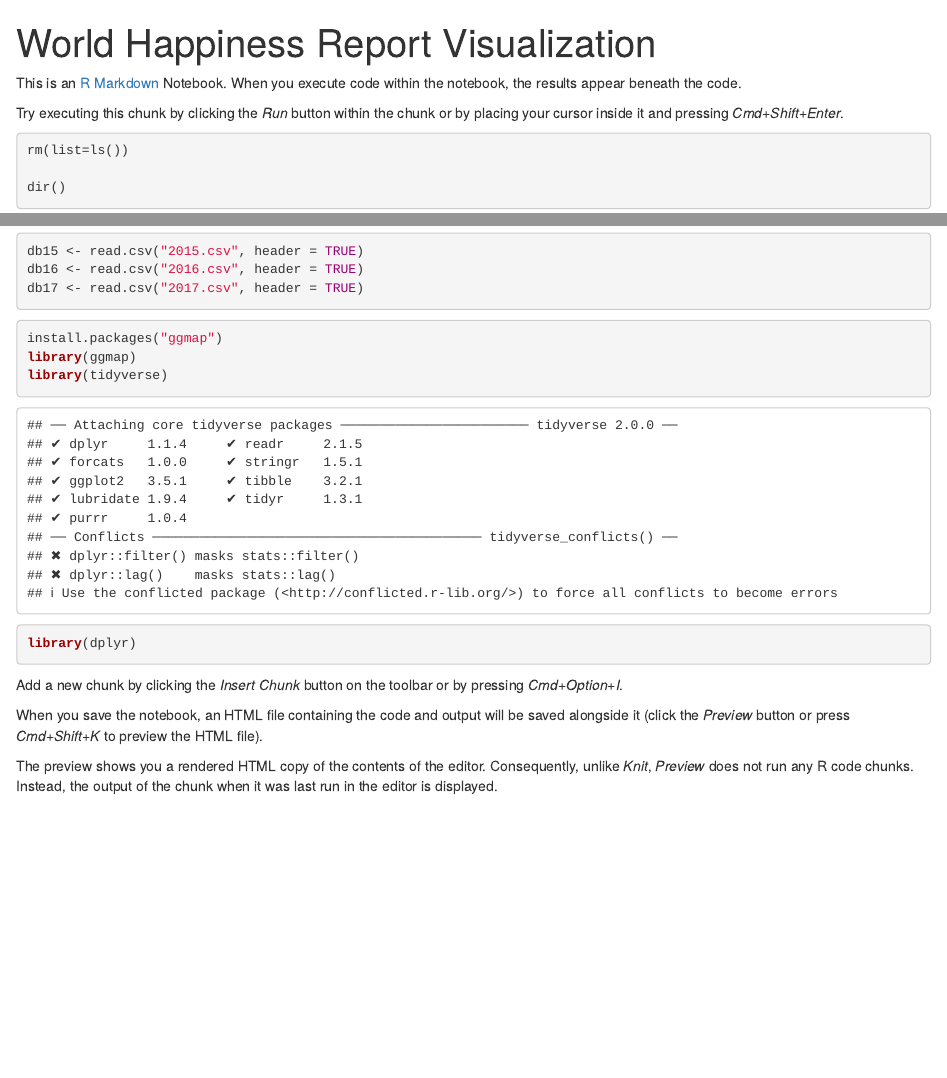
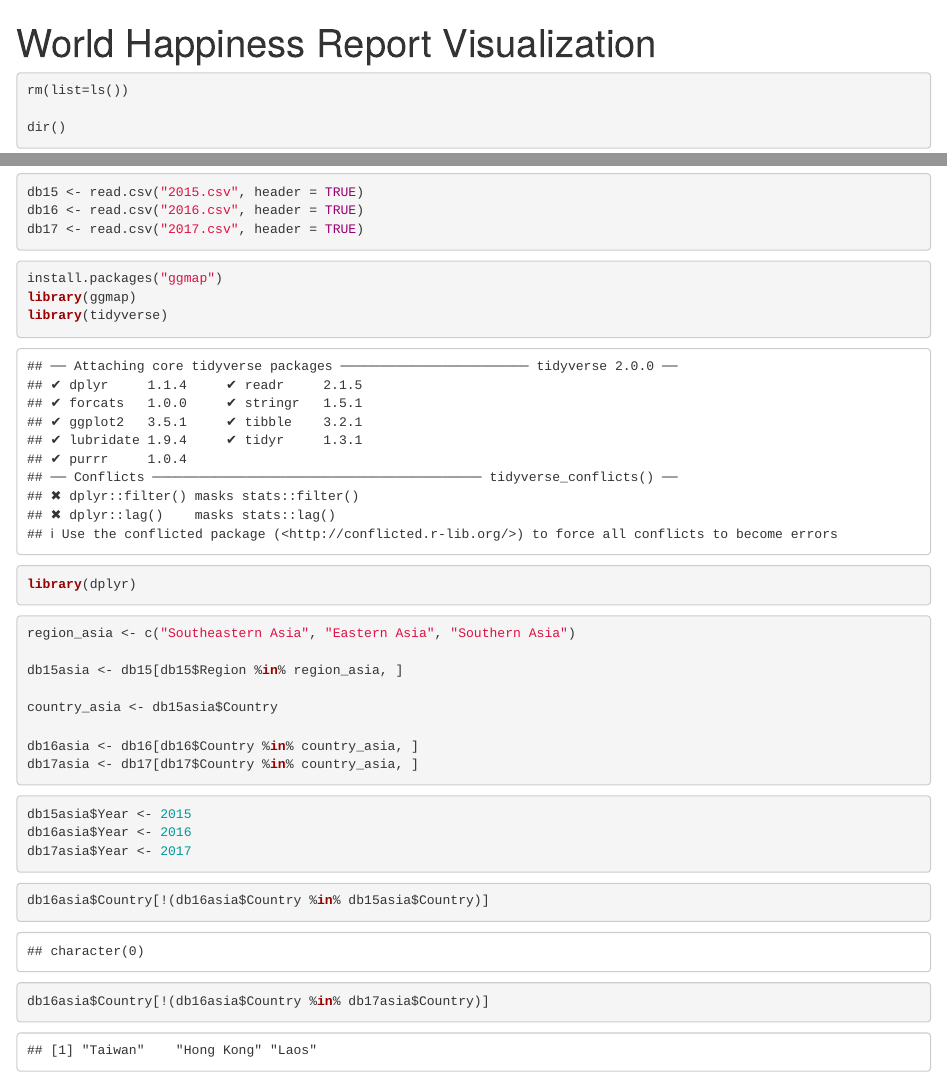
Before and after one commit to MaxVu12/maxdataviz0619, an R Markdown document (world_Happiness.Rmd): the page in a window 1100 px wide, from its top, and a second part further down, joined at a grey line. Rendered offline with R 4.5, knitr and Pandoc, with nearby package versions.

Commit message:
Create a subset of the data for Asia

````diff
--- a/world_Happiness.Rmd
+++ b/world_Happiness.Rmd
@@ -3,9 +3,6 @@ title: "World Happiness Report Visualization"
 output: html_notebook
 ---
 
-This is an [R Markdown](http://rmarkdown.rstudio.com) Notebook. When you execute code within the notebook, the results appear beneath the code.
-
-Try executing this chunk by clicking the *Run* button within the chunk or by placing your cursor inside it and pressing *Cmd+Shift+Enter*.
 
 ```{r setup}
 rm(list=ls())
@@ -17,15 +14,33 @@ db16 <- read.csv("2016.csv", header = TRUE)
 db17 <- read.csv("2017.csv", header = TRUE)
 ```
 
-```{r}
+```{r install packages}
 install.packages("ggmap")
 library(ggmap)
 library(tidyverse)
 library(dplyr)
 ```
 
-Add a new chunk by clicking the *Insert Chunk* button on the toolbar or by pressing *Cmd+Option+I*.
 
-When you save the notebook, an HTML file containing the code and output will be saved alongside it (click the *Preview* button or press *Cmd+Shift+K* to preview the HTML file).
+```{r}
+region_asia <- c("Southeastern Asia", "Eastern Asia", "Southern Asia")
 
-The preview shows you a rendered HTML copy of the contents of the editor. Consequently, unlike *Knit*, *Preview* does not run any R code chunks. Instead, the output of the chunk when it was last run in the editor is displayed.
+db15asia <- db15[db15$Region %in% region_asia, ]
+
+country_asia <- db15asia$Country
+
+db16asia <- db16[db16$Country %in% country_asia, ]
+db17asia <- db17[db17$Country %in% country_asia, ]
+
+```
+
+```{r}
+db15asia$Year <- 2015
+db16asia$Year <- 2016
+db17asia$Year <- 2017
+```
+
+```{r}
+db16asia$Country[!(db16asia$Country %in% db15asia$Country)]
+db16asia$Country[!(db16asia$Country %in% db17asia$Country)]
+```
````
Also changed, not shown: world_Happiness.nb.html.
